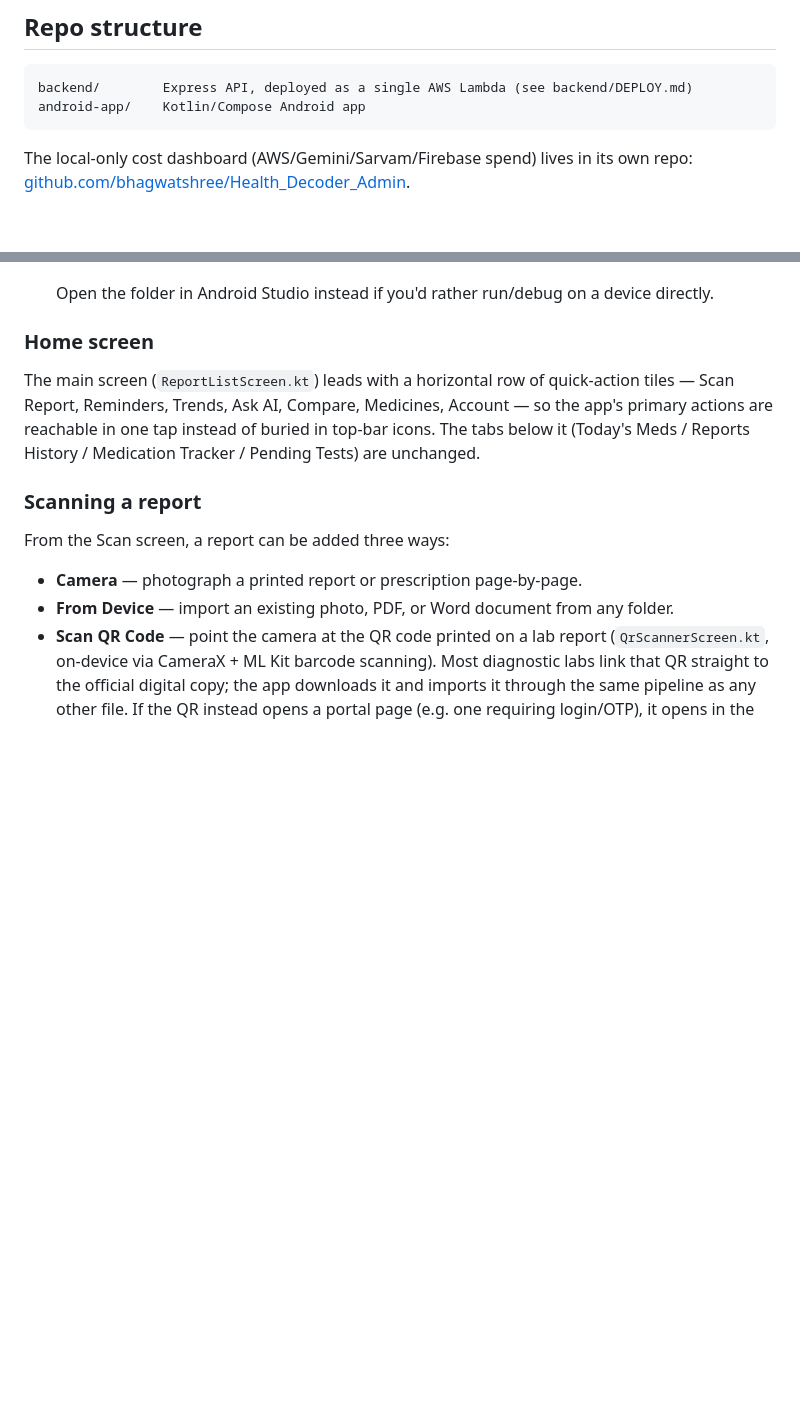
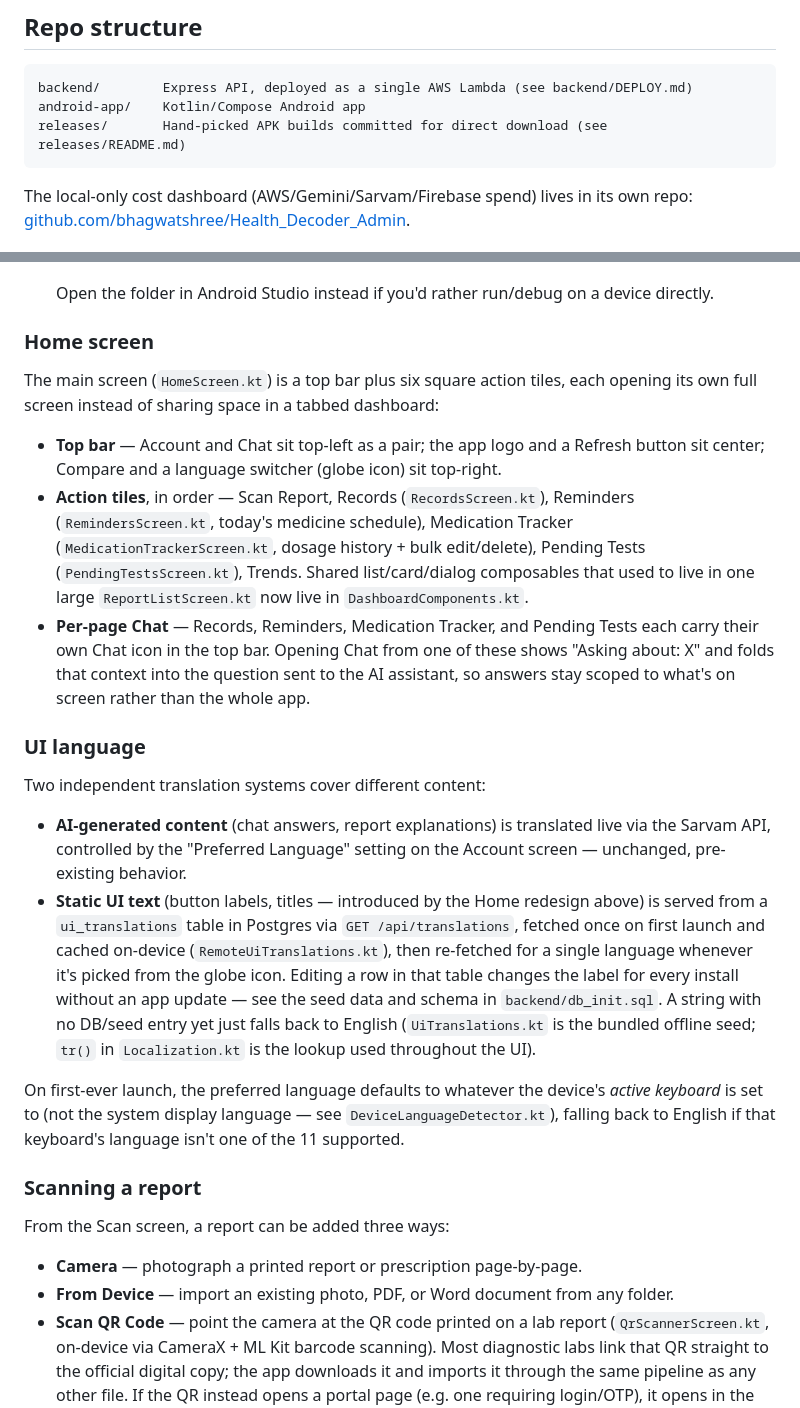
Before and after one commit to bhagwatshree/HealthDecoder, a Markdown page: README.md, 2 parts joined by grey strips. Drawn GitHub-style; blank space fills up the shorter version.

Commit message:
Document the Home redesign and the new DB-backed UI translation system in README
Replaces the stale "horizontal quick-action row on ReportListScreen.kt" description
(superseded when that file was split into HomeScreen.kt + DashboardComponents.kt) and
adds a UI language section distinguishing the pre-existing live Sarvam translation of
AI content from the new ui_translations-table-backed static UI text. Also notes the
releases/ folder in the repo structure listing.

Co-Authored-By: Claude Sonnet 5 <noreply@anthropic.com>

````diff
--- a/README.md
+++ b/README.md
@@ -11,6 +11,7 @@ Repo: [github.com/bhagwatshree/HealthDecoder](https://github.com/bhagwatshree/He
 ```
 backend/        Express API, deployed as a single AWS Lambda (see backend/DEPLOY.md)
 android-app/    Kotlin/Compose Android app
+releases/       Hand-picked APK builds committed for direct download (see releases/README.md)
 ```
 
 The local-only cost dashboard (AWS/Gemini/Sarvam/Firebase spend) lives in its own repo:
@@ -111,10 +112,39 @@ Gmail API (`GmailApiClient.kt`) or plain IMAP for the "Other" provider option:
 
 ### Home screen
 
-The main screen (`ReportListScreen.kt`) leads with a horizontal row of quick-action tiles —
-Scan Report, Reminders, Trends, Ask AI, Compare, Medicines, Account — so the app's primary
-actions are reachable in one tap instead of buried in top-bar icons. The tabs below it
-(Today's Meds / Reports History / Medication Tracker / Pending Tests) are unchanged.
+The main screen (`HomeScreen.kt`) is a top bar plus six square action tiles, each opening its
+own full screen instead of sharing space in a tabbed dashboard:
+
+- **Top bar** — Account and Chat sit top-left as a pair; the app logo and a Refresh button sit
+  center; Compare and a language switcher (globe icon) sit top-right.
+- **Action tiles**, in order — Scan Report, Records (`RecordsScreen.kt`), Reminders
+  (`RemindersScreen.kt`, today's medicine schedule), Medication Tracker
+  (`MedicationTrackerScreen.kt`, dosage history + bulk edit/delete), Pending Tests
+  (`PendingTestsScreen.kt`), Trends. Shared list/card/dialog composables that used to live in
+  one large `ReportListScreen.kt` now live in `DashboardComponents.kt`.
+- **Per-page Chat** — Records, Reminders, Medication Tracker, and Pending Tests each carry
+  their own Chat icon in the top bar. Opening Chat from one of these shows "Asking about: X"
+  and folds that context into the question sent to the AI assistant, so answers stay scoped to
+  what's on screen rather than the whole app.
+
+### UI language
+
+Two independent translation systems cover different content:
+
+- **AI-generated content** (chat answers, report explanations) is translated live via the
+  Sarvam API, controlled by the "Preferred Language" setting on the Account screen — unchanged,
+  pre-existing behavior.
+- **Static UI text** (button labels, titles — introduced by the Home redesign above) is served
+  from a `ui_translations` table in Postgres via `GET /api/translations`, fetched once on first
+  launch and cached on-device (`RemoteUiTranslations.kt`), then re-fetched for a single language
+  whenever it's picked from the globe icon. Editing a row in that table changes the label for
+  every install without an app update — see the seed data and schema in `backend/db_init.sql`.
+  A string with no DB/seed entry yet just falls back to English (`UiTranslations.kt` is the
+  bundled offline seed; `tr()` in `Localization.kt` is the lookup used throughout the UI).
+
+On first-ever launch, the preferred language defaults to whatever the device's *active
+keyboard* is set to (not the system display language — see `DeviceLanguageDetector.kt`),
+falling back to English if that keyboard's language isn't one of the 11 supported.
 
 ### Scanning a report
 
````
